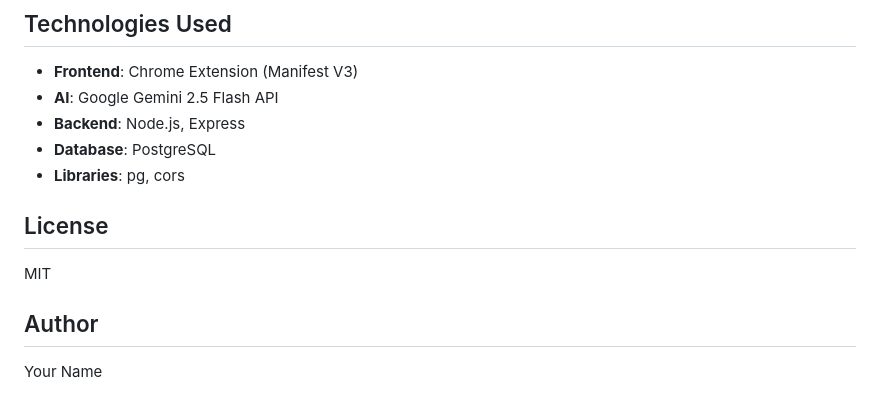
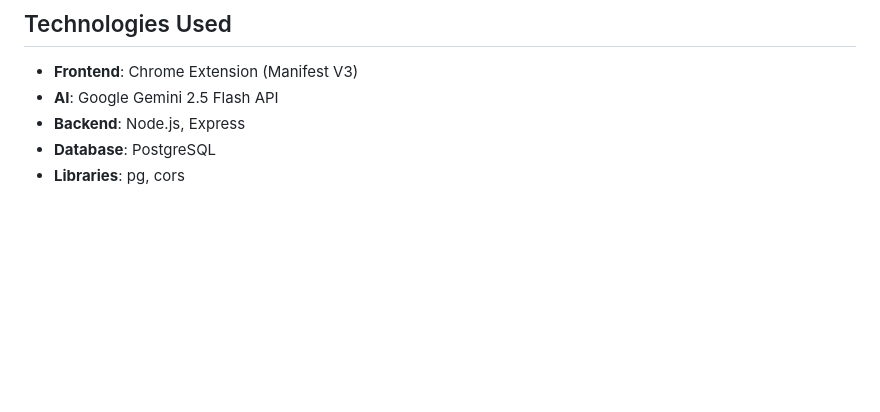
Before and after one commit to TLEtoAC/Prompt_classification_Extension, a Markdown page: README.md, the part around the change. GitHub-like rendering; blank space fills up the shorter version.

```diff
--- a/README.md
+++ b/README.md
@@ -163,11 +163,3 @@ Saves prompt evaluation to database
 - **Backend**: Node.js, Express
 - **Database**: PostgreSQL
 - **Libraries**: pg, cors
-
-## License
-
-MIT
-
-## Author
-
-Your Name
```
